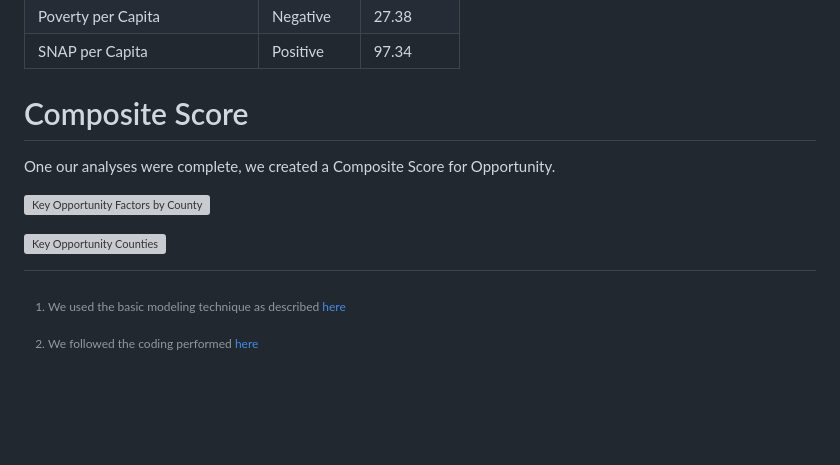
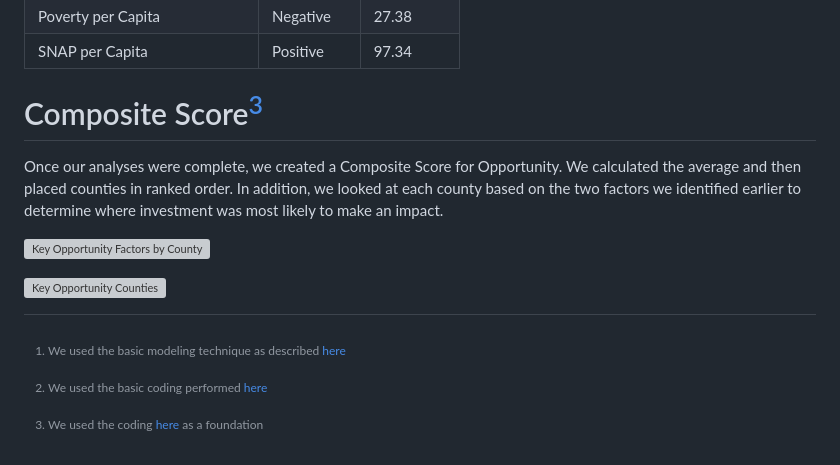
Before and after one commit to scatterplotsandtea/un_datathon_2023, a Markdown page: README.md, the part around the change. GitHub-like rendering; blank space fills up the shorter version; grey boxes are pictures that could not be loaded.

```diff
--- a/README.md
+++ b/README.md
@@ -80,13 +80,14 @@ For our Regression Analysis, we focused on Positive Mental Health to drive our m
 | Poverty per Capita | Negative | 27.38 |
 | SNAP per Capita | Positive | 97.34 |
 
-# Composite Score
+# Composite Score[^3]
 
-One our analyses were complete, we created a Composite Score for Opportunity.
+Once our analyses were complete, we created a Composite Score for Opportunity. We calculated the average and then placed counties in ranked order. In addition, we looked at each county based on the two factors we identified earlier to determine where investment was most likely to make an impact.
 
 ![Key Opportunity Factors by County](https://github.com/scatterplotsandtea/un_datathon_2023/assets/112765834/c2a11d33-f39d-494f-b457-99ac49f898a3)
 
 ![Key Opportunity Counties](https://github.com/scatterplotsandtea/un_datathon_2023/assets/112765834/5329ba03-f4f9-49b3-99d4-c78adc78c321)
 
 [^1]: We used the basic modeling technique as described [here](https://hbr.org/2023/05/how-brand-building-and-performance-marketing-can-work-together)
-[^2]: We followed the coding performed [here](https://medium.com/gitconnected/factor-analysis-for-marketing-with-python-f51fbf460c30)
+[^2]: We used the basic coding performed [here](https://medium.com/gitconnected/factor-analysis-for-marketing-with-python-f51fbf460c30)
+[^3]: We used the coding [here](https://medium.com/analytics-vidhya/the-factor-analysis-for-constructing-a-composite-index-2496686fc54c) as a foundation
```
